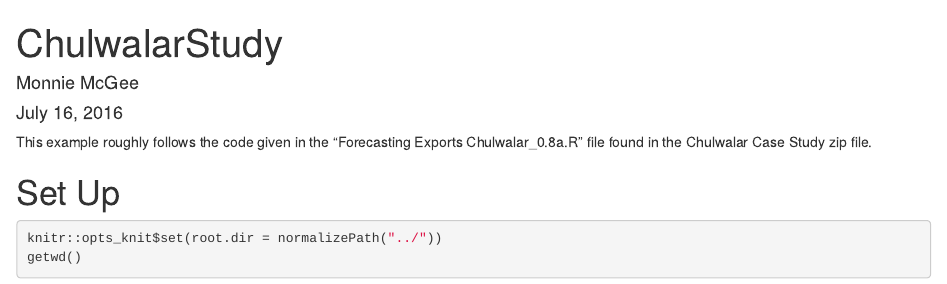
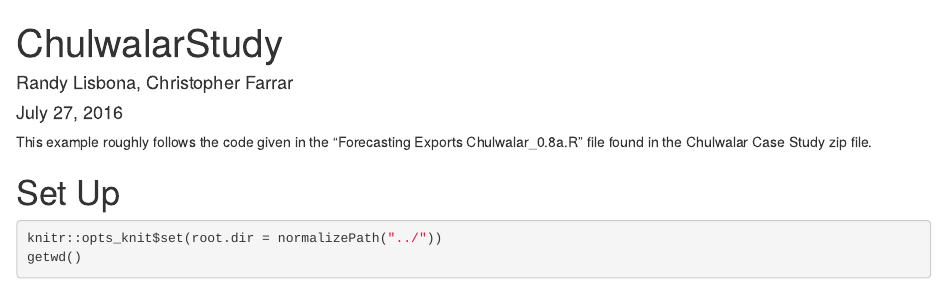
Before and after one commit to rlisbona/Unit11Chulwalar, an R Markdown document (ChulwalarCode.Rmd): the page in a window 1100 px wide, from its top. Rendered offline with R 4.5, knitr and Pandoc, with nearby package versions; some code elsewhere in the file could not run offline.

Commit message:
Changed name of authors
Randy Magic Man....and Chris Fat hobit represent!

```diff
--- a/ChulwalarCode.Rmd
+++ b/ChulwalarCode.Rmd
@@ -1,7 +1,7 @@
 ---
 title: "ChulwalarStudy"
-author: "Monnie McGee"
-date: "July 16, 2016"
+author: "Randy Lisbona, Christopher Farrar"
+date: "July 27, 2016"
 output:
   html_document:
     keep_md: true
```
